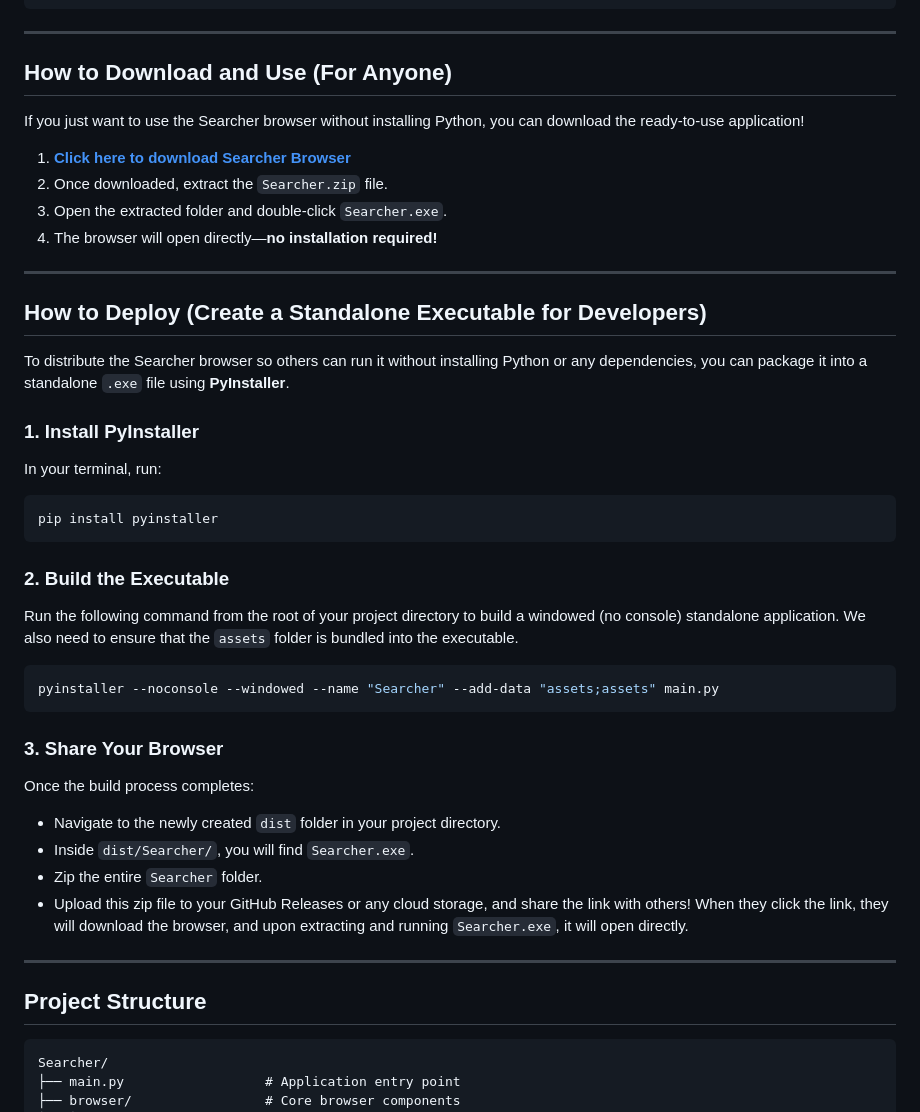
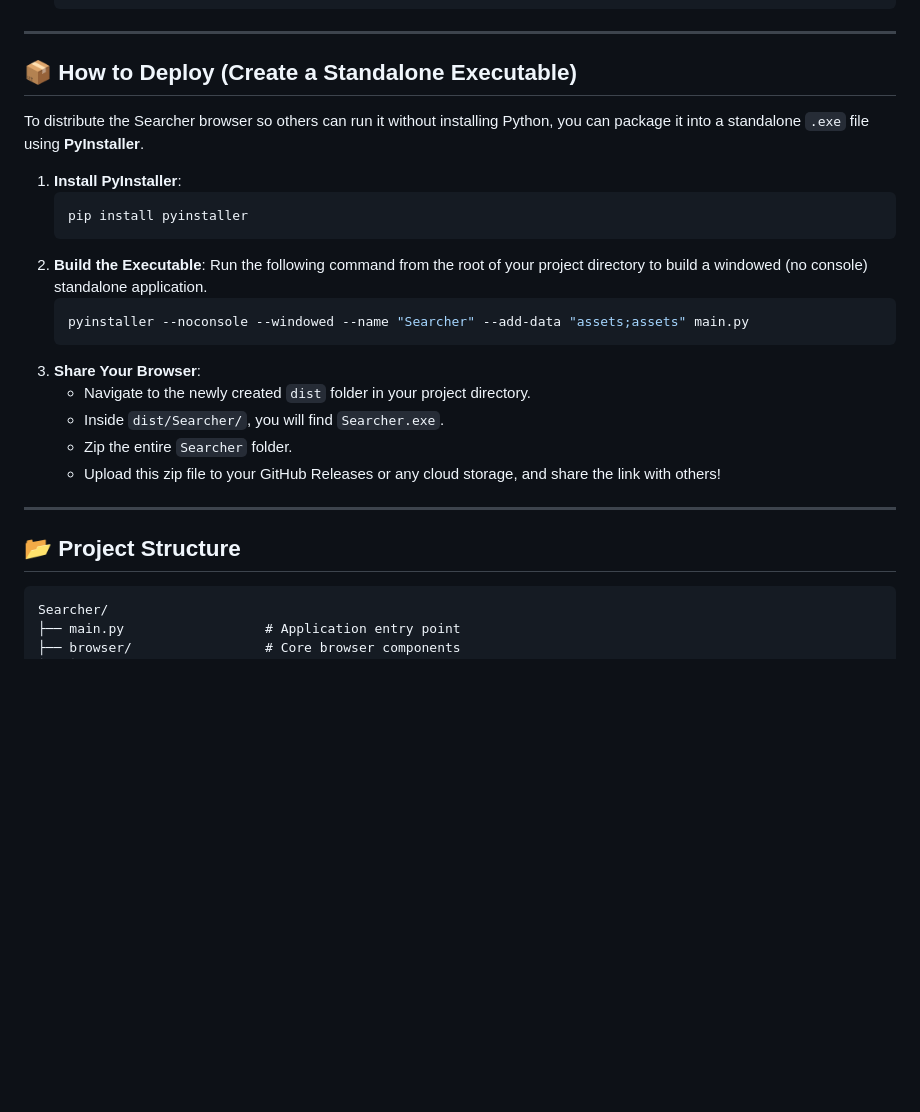
Before and after one commit to Amit123103/Searcher_browser, a Markdown page: README.md, the part around one of its changes. Drawn GitHub-style; blank space fills up the shorter version.

````diff
--- a/README.md
+++ b/README.md
@@ -41,44 +73,28 @@ python main.py
 
 ---
 
-## How to Download and Use (For Anyone)
+## 📦 How to Deploy (Create a Standalone Executable)
 
-If you just want to use the Searcher browser without installing Python, you can download the ready-to-use application!
+To distribute the Searcher browser so others can run it without installing Python, you can package it into a standalone `.exe` file using **PyInstaller**.
 
-1. **[Click here to download Searcher Browser](https://github.com/Amit123103/Searcher_browser/releases/latest/download/Searcher.zip)**
-2. Once downloaded, extract the `Searcher.zip` file.
-3. Open the extracted folder and double-click `Searcher.exe`.
-4. The browser will open directly—**no installation required!**
+1. **Install PyInstaller**:
+   ```bash
+   pip install pyinstaller
+   ```
+2. **Build the Executable**:
+   Run the following command from the root of your project directory to build a windowed (no console) standalone application.
+   ```bash
+   pyinstaller --noconsole --windowed --name "Searcher" --add-data "assets;assets" main.py
+   ```
+3. **Share Your Browser**:
+   - Navigate to the newly created `dist` folder in your project directory.
+   - Inside `dist/Searcher/`, you will find `Searcher.exe`.
+   - Zip the entire `Searcher` folder.
+   - Upload this zip file to your GitHub Releases or any cloud storage, and share the link with others!
 
 ---
 
-## How to Deploy (Create a Standalone Executable for Developers)
-
-To distribute the Searcher browser so others can run it without installing Python or any dependencies, you can package it into a standalone `.exe` file using **PyInstaller**.
-
-### 1. Install PyInstaller
-In your terminal, run:
-```bash
-pip install pyinstaller
-```
-
-### 2. Build the Executable
-Run the following command from the root of your project directory to build a windowed (no console) standalone application. We also need to ensure that the `assets` folder is bundled into the executable.
-
-```bash
-pyinstaller --noconsole --windowed --name "Searcher" --add-data "assets;assets" main.py
-```
-
-### 3. Share Your Browser
-Once the build process completes:
-- Navigate to the newly created `dist` folder in your project directory.
-- Inside `dist/Searcher/`, you will find `Searcher.exe`.
-- Zip the entire `Searcher` folder.
-- Upload this zip file to your GitHub Releases or any cloud storage, and share the link with others! When they click the link, they will download the browser, and upon extracting and running `Searcher.exe`, it will open directly.
-
----
-
-## Project Structure
+## 📂 Project Structure
 
 ```text
 Searcher/
````
Also changed, not shown: other parts of README.md (+59 -25 lines).
